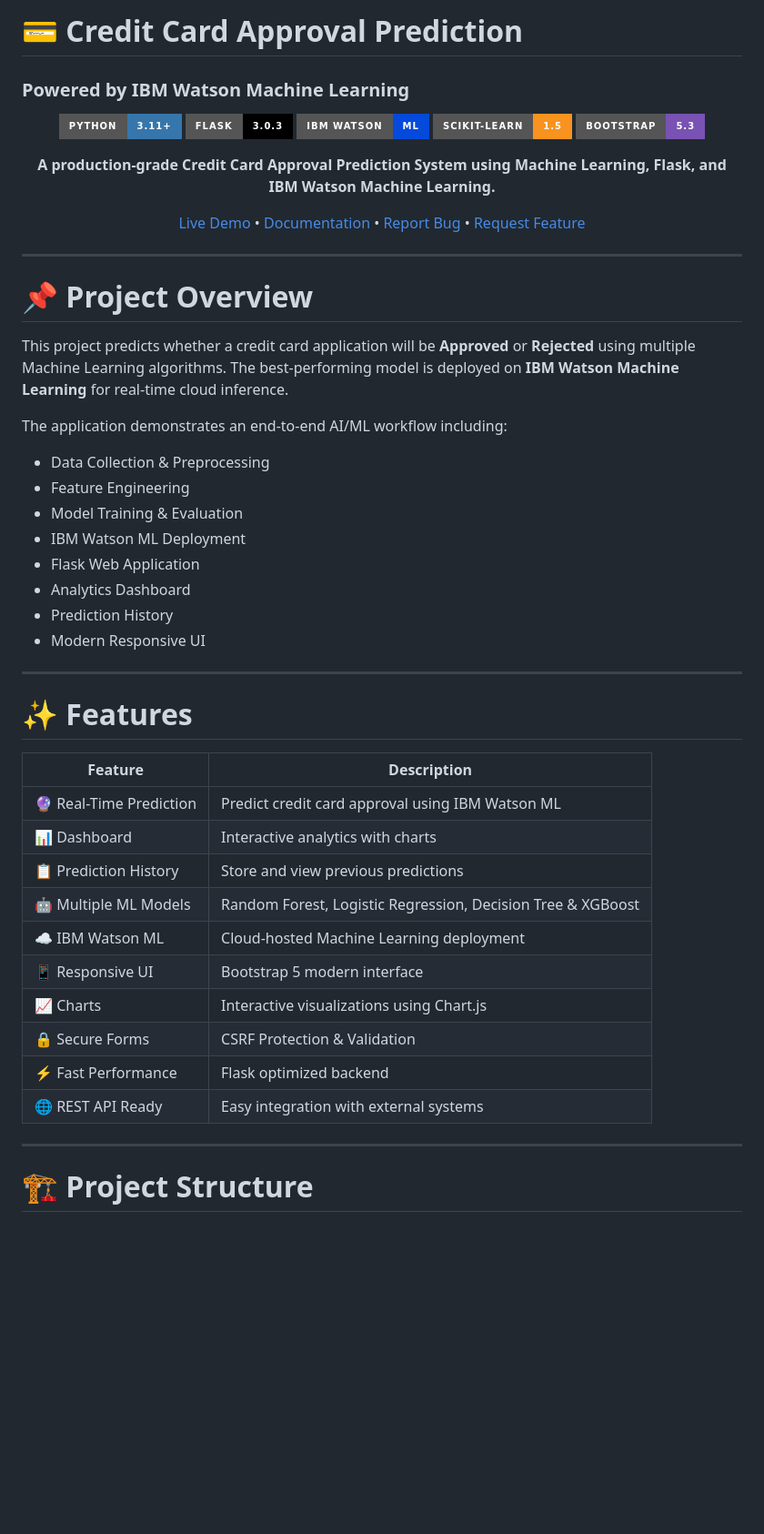
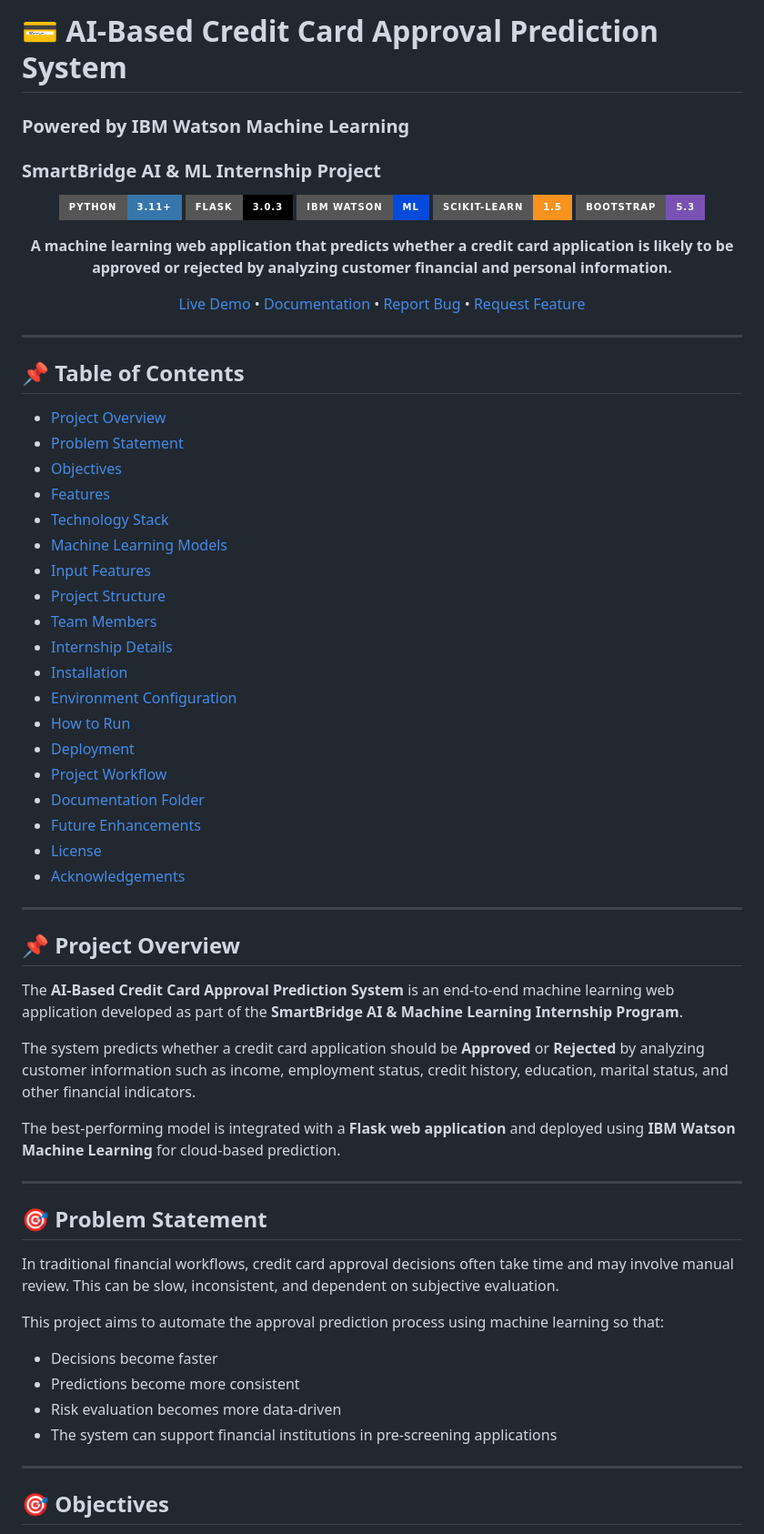
Before and after one commit to alfhisk9-sketch/credit-card-approval, a Markdown page: README.md, the part around one of its changes. Shown at 91% size. Drawn GitHub-style; badges without logos; blank space fills up the shorter version.

Commit message:
Revise README for AI-Based Credit Card Approval System
Updated project title, description, and features in README.md. Improved formatting and added sections for better clarity.

```diff
--- a/README.md
+++ b/README.md
@@ -1,16 +1,17 @@
-# 💳 Credit Card Approval Prediction
+# 💳 AI-Based Credit Card Approval Prediction System
 
 ### Powered by IBM Watson Machine Learning
+### SmartBridge AI & ML Internship Project
 
 <div align="center">
 
-![Python](https://img.shields.io/badge/Python-3.11+-3776AB?style=for-the-badge\&logo=python\&logoColor=white)
-![Flask](https://img.shields.io/badge/Flask-3.0.3-000000?style=for-the-badge\&logo=flask\&logoColor=white)
-![IBM Watson](https://img.shields.io/badge/IBM_Watson-ML-054ADA?style=for-the-badge\&logo=ibm\&logoColor=white)
-![scikit-learn](https://img.shields.io/badge/Scikit--Learn-1.5-F7931E?style=for-the-badge\&logo=scikit-learn\&logoColor=white)
-![Bootstrap](https://img.shields.io/badge/Bootstrap-5.3-7952B3?style=for-the-badge\&logo=bootstrap\&logoColor=white)
+![Python](https://img.shields.io/badge/Python-3.11+-3776AB?style=for-the-badge&logo=python&logoColor=white)
+![Flask](https://img.shields.io/badge/Flask-3.0.3-000000?style=for-the-badge&logo=flask&logoColor=white)
+![IBM Watson](https://img.shields.io/badge/IBM_Watson-ML-054ADA?style=for-the-badge&logo=ibm&logoColor=white)
+![scikit-learn](https://img.shields.io/badge/Scikit--Learn-1.5-F7931E?style=for-the-badge&logo=scikit-learn&logoColor=white)
+![Bootstrap](https://img.shields.io/badge/Bootstrap-5.3-7952B3?style=for-the-badge&logo=bootstrap&logoColor=white)
 
-**A production-grade Credit Card Approval Prediction System using Machine Learning, Flask, and IBM Watson Machine Learning.**
+**A machine learning web application that predicts whether a credit card application is likely to be approved or rejected by analyzing customer financial and personal information.**
 
 [Live Demo](#) • [Documentation](#) • [Report Bug](#) • [Request Feature](#)
 
@@ -18,38 +19,52 @@
 
 ---
 
-# 📌 Project Overview
+## 📌 Table of Contents
 
-This project predicts whether a credit card application will be **Approved** or **Rejected** using multiple Machine Learning algorithms. The best-performing model is deployed on **IBM Watson Machine Learning** for real-time cloud inference.
-
-The application demonstrates an end-to-end AI/ML workflow including:
-
-* Data Collection & Preprocessing
-* Feature Engineering
-* Model Training & Evaluation
-* IBM Watson ML Deployment
-* Flask Web Application
-* Analytics Dashboard
-* Prediction History
-* Modern Responsive UI
+- [Project Overview](#-project-overview)
+- [Problem Statement](#-problem-statement)
+- [Objectives](#-objectives)
+- [Features](#-features)
+- [Technology Stack](#-technology-stack)
+- [Machine Learning Models](#-machine-learning-models)
+- [Input Features](#-input-features)
+- [Project Structure](#-project-structure)
+- [Team Members](#-team-members)
+- [Internship Details](#-internship-details)
+- [Installation](#-installation)
+- [Environment Configuration](#-environment-configuration)
+- [How to Run](#-how-to-run)
+- [Deployment](#-deployment)
+- [Project Workflow](#-project-workflow)
+- [Documentation Folder](#-documentation-folder)
+- [Future Enhancements](#-future-enhancements)
+- [License](#-license)
+- [Acknowledgements](#-acknowledgements)
 
 ---
 
-# ✨ Features
+## 📌 Project Overview
 
-| Feature                 | Description                                                 |
-| ----------------------- | ----------------------------------------------------------- |
-| 🔮 Real-Time Prediction | Predict credit card approval using IBM Watson ML            |
-| 📊 Dashboard            | Interactive analytics with charts                           |
-| 📋 Prediction History   | Store and view previous predictions                         |
-| 🤖 Multiple ML Models   | Random Forest, Logistic Regression, Decision Tree & XGBoost |
-| ☁ IBM Watson ML         | Cloud-hosted Machine Learning deployment                    |
-| 📱 Responsive UI        | Bootstrap 5 modern interface                                |
-| 📈 Charts               | Interactive visualizations using Chart.js                   |
-| 🔒 Secure Forms         | CSRF Protection & Validation                                |
-| ⚡ Fast Performance      | Flask optimized backend                                     |
-| 🌐 REST API Ready       | Easy integration with external systems                      |
+The **AI-Based Credit Card Approval Prediction System** is an end-to-end machine learning web application developed as part of the **SmartBridge AI & Machine Learning Internship Program**.
+
+The system predicts whether a credit card application should be **Approved** or **Rejected** by analyzing customer information such as income, employment status, credit history, education, marital status, and other financial indicators.
+
+The best-performing model is integrated with a **Flask web application** and deployed using **IBM Watson Machine Learning** for cloud-based prediction.
 
 ---
 
-# 🏗️ Project Structure
+## 🎯 Problem Statement
+
+In traditional financial workflows, credit card approval decisions often take time and may involve manual review. This can be slow, inconsistent, and dependent on subjective evaluation.
+
+This project aims to automate the approval prediction process using machine learning so that:
+
+- Decisions become faster
+- Predictions become more consistent
+- Risk evaluation becomes more data-driven
+- The system can support financial institutions in pre-screening applications
+
+---
+
+## 🎯 Objectives
+
```
Also changed, not shown: other parts of README.md (+215 -159 lines).
